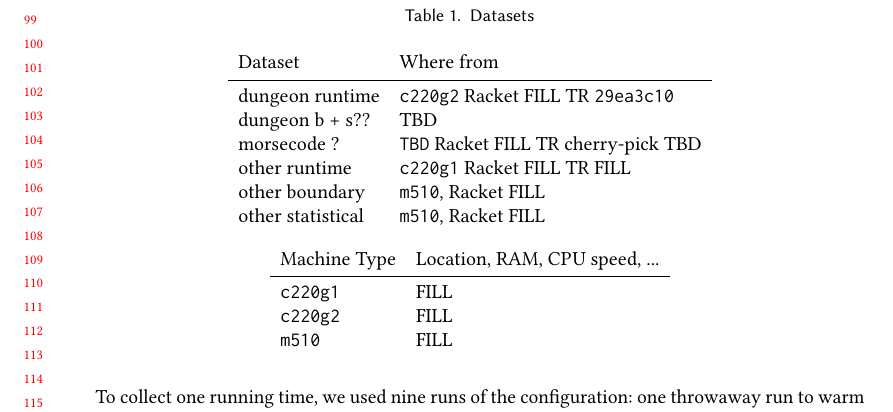
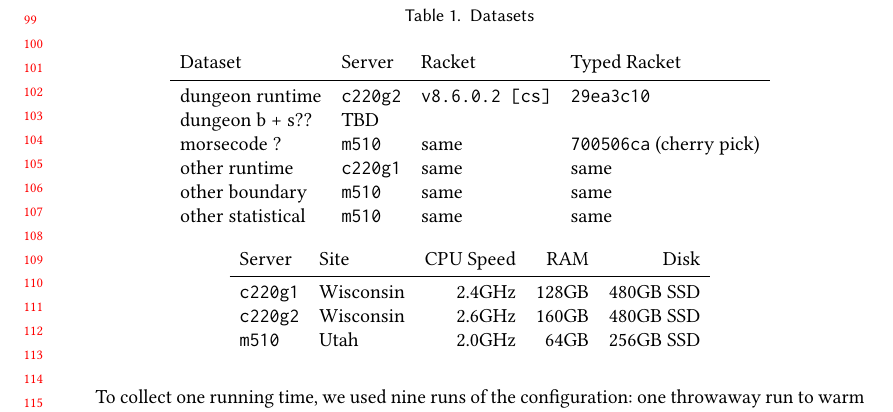
Before and after one commit to bennn/gfd-oopsla-2023, a LaTeX paper (oopsla-2023/paper.tex, which reads oopsla-2023/experiment.tex): part of page 3 of 12, cut so that both start at the same text. Compiled offline with pdfLaTeX.

Commit message:
machine stats

```diff
--- a/oopsla-2023/experiment.tex
+++ b/oopsla-2023/experiment.tex
@@ -41,23 +41,24 @@ profile, ditto
   \caption{Datasets}
   \label{t:data-collection}
 
-  \begin{tabular}{ll}
-    Dataset & Where from \\\midrule
-    dungeon runtime & \machinename{c220g2} Racket FILL TR \commitname{29ea3c10}{29ea3c105e0bd60b88c1fd195b54fa716863f690} \\
-    dungeon b + s?? & TBD \\
-    morsecode ? & \machinename{TBD} Racket FILL TR cherry-pick TBD \\
-    %% quadT runtime & \machinename{m510}, standard Racket \\
-    other runtime & \machinename{c220g1} Racket FILL TR FILL \\
-    other boundary & \machinename{m510}, Racket FILL \\
-    other statistical & \machinename{m510}, Racket FILL
+  \begin{tabular}{llll}
+    Dataset           & Server & Racket & Typed Racket \\\midrule
+    dungeon runtime   & \machinename{c220g2} & \stdrkt{} &  \commitname{29ea3c10}{29ea3c105e0bd60b88c1fd195b54fa716863f690} \\
+    dungeon b + s??   & TBD \\
+    morsecode ?       & \machinename{m510}   & same & \commitname{700506ca}{700506ca01393f211229101c47d8420f6d535de9} (cherry pick) \\
+    %% quadT runtime  & \machinename{m510}   & same & default \\
+    other runtime     & \machinename{c220g1} & same & same \\
+    other boundary    & \machinename{m510}   & same & same \\
+    other statistical & \machinename{m510}   & same & same
   \end{tabular}
 
   \bigskip
 
-  \begin{tabular}{ll}
-    Machine Type & Location, RAM, CPU speed, ... \\\midrule
-    \machinename{c220g1} & FILL \\
-    \machinename{c220g2} & FILL \\
-    \machinename{m510} & FILL
+  \begin{tabular}{llrrr}
+    %% multi-cpu, multi-core machines .. but we didn't use that, right?
+    Server & Site & CPU Speed & RAM & Disk \\\midrule
+    \machinename{c220g1} & Wisconsin & 2.4GHz & 128GB & 480GB SSD \\
+    \machinename{c220g2} & Wisconsin & 2.6GHz & 160GB & 480GB SSD \\
+    \machinename{m510}   & Utah      & 2.0GHz &  64GB & 256GB SSD
   \end{tabular}
 \end{table}
--- a/oopsla-2023/paper.tex
+++ b/oopsla-2023/paper.tex
@@ -79,6 +79,8 @@
 \ccsdesc[100]{Software and its engineering~Constraints}
 \ccsdesc[100]{Software and its engineering~Functional languages}
 
+\newcommand{\code}[1]{\texttt{#1}}
+\newcommand{\stdrkt}{\code{v8.6.0.2 [cs]}}
 \newcommand{\bmname}[1]{\textsf{#1}}
 \newcommand{\totalnumconfigs}{116,163}
 \newcommand{\totalnummeasurements}{1,277,793}
```
